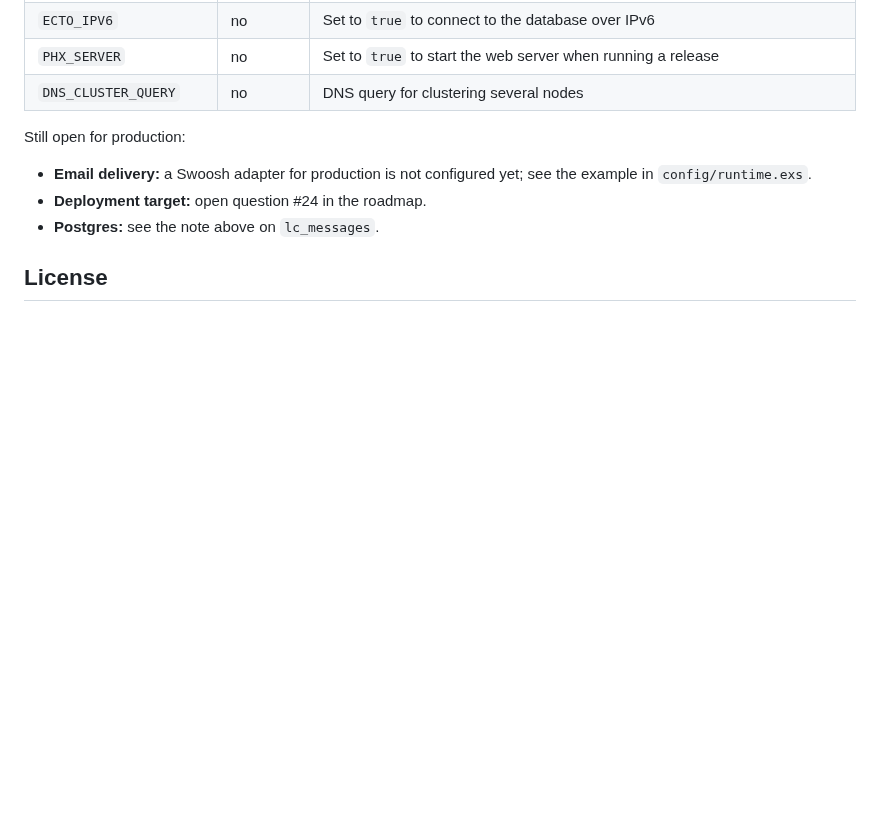
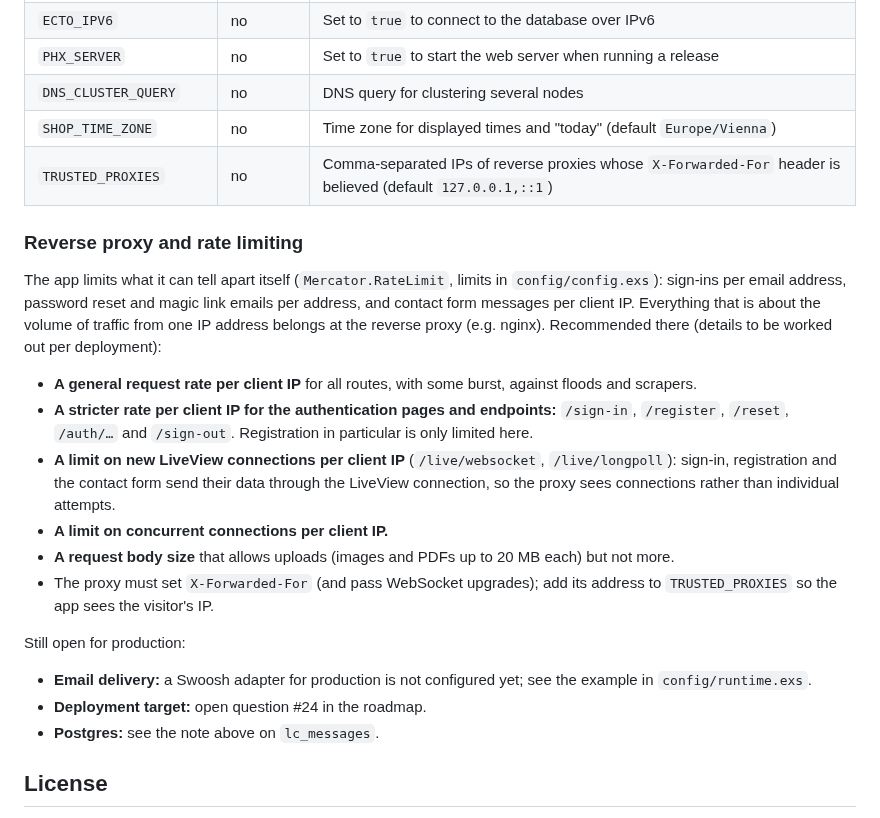
Before and after one commit to haslinger/mercator, a Markdown page: README.md, the part around the change. GitHub-like rendering; blank space fills up the shorter version.

Commit message:
README: rate limiting recommended at the reverse proxy; SHOP_TIME_ZONE and TRUSTED_PROXIES
Co-Authored-By: Claude Opus 5.5 <noreply@anthropic.com>

```diff
--- a/README.md
+++ b/README.md
@@ -99,6 +99,19 @@ Production is configured through environment variables, read in `config/runtime.
 | `ECTO_IPV6` | no | Set to `true` to connect to the database over IPv6 |
 | `PHX_SERVER` | no | Set to `true` to start the web server when running a release |
 | `DNS_CLUSTER_QUERY` | no | DNS query for clustering several nodes |
+| `SHOP_TIME_ZONE` | no | Time zone for displayed times and "today" (default `Europe/Vienna`) |
+| `TRUSTED_PROXIES` | no | Comma-separated IPs of reverse proxies whose `X-Forwarded-For` header is believed (default `127.0.0.1,::1`) |
+
+### Reverse proxy and rate limiting
+
+The app limits what it can tell apart itself (`Mercator.RateLimit`, limits in `config/config.exs`): sign-ins per email address, password reset and magic link emails per address, and contact form messages per client IP. Everything that is about the volume of traffic from one IP address belongs at the reverse proxy (e.g. nginx). Recommended there (details to be worked out per deployment):
+
+- **A general request rate per client IP** for all routes, with some burst, against floods and scrapers.
+- **A stricter rate per client IP for the authentication pages and endpoints:** `/sign-in`, `/register`, `/reset`, `/auth/…` and `/sign-out`. Registration in particular is only limited here.
+- **A limit on new LiveView connections per client IP** (`/live/websocket`, `/live/longpoll`): sign-in, registration and the contact form send their data through the LiveView connection, so the proxy sees connections rather than individual attempts.
+- **A limit on concurrent connections per client IP.**
+- **A request body size** that allows uploads (images and PDFs up to 20 MB each) but not more.
+- The proxy must set `X-Forwarded-For` (and pass WebSocket upgrades); add its address to `TRUSTED_PROXIES` so the app sees the visitor's IP.
 
 Still open for production:
 
```
